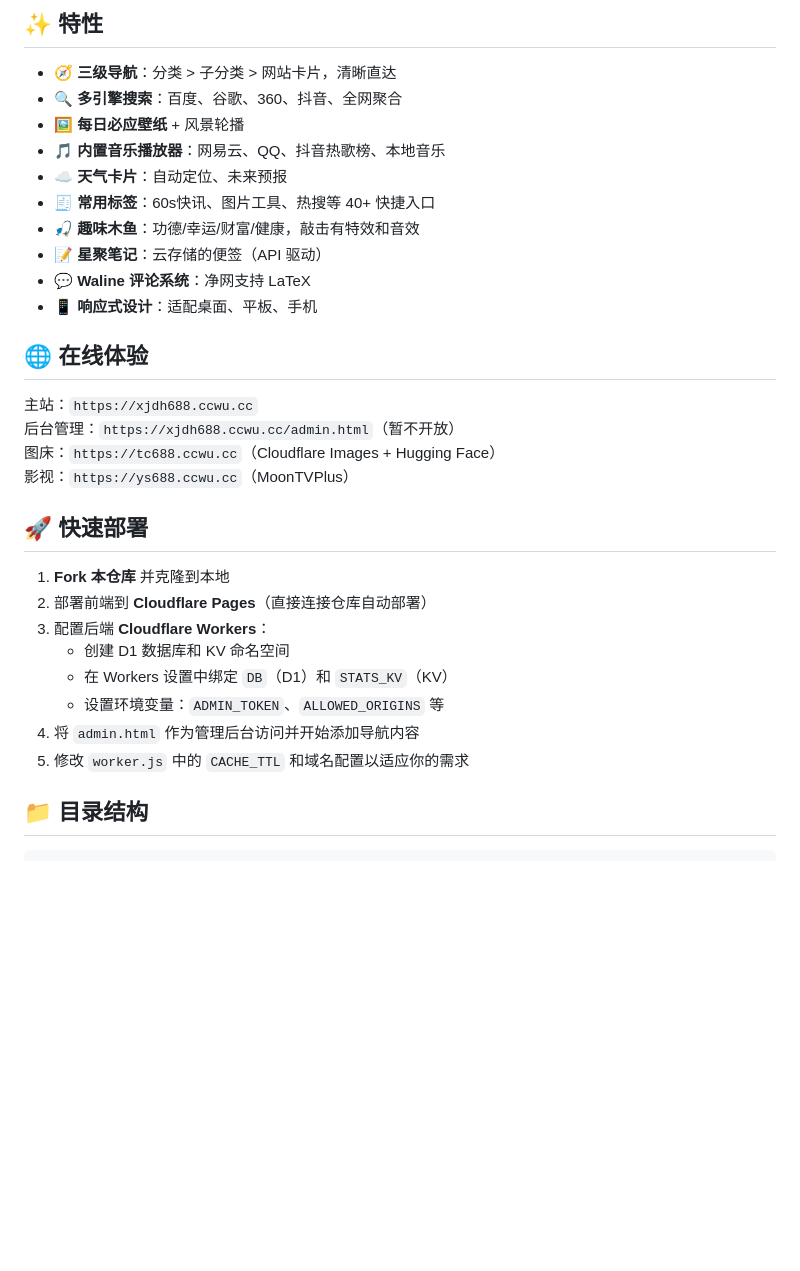
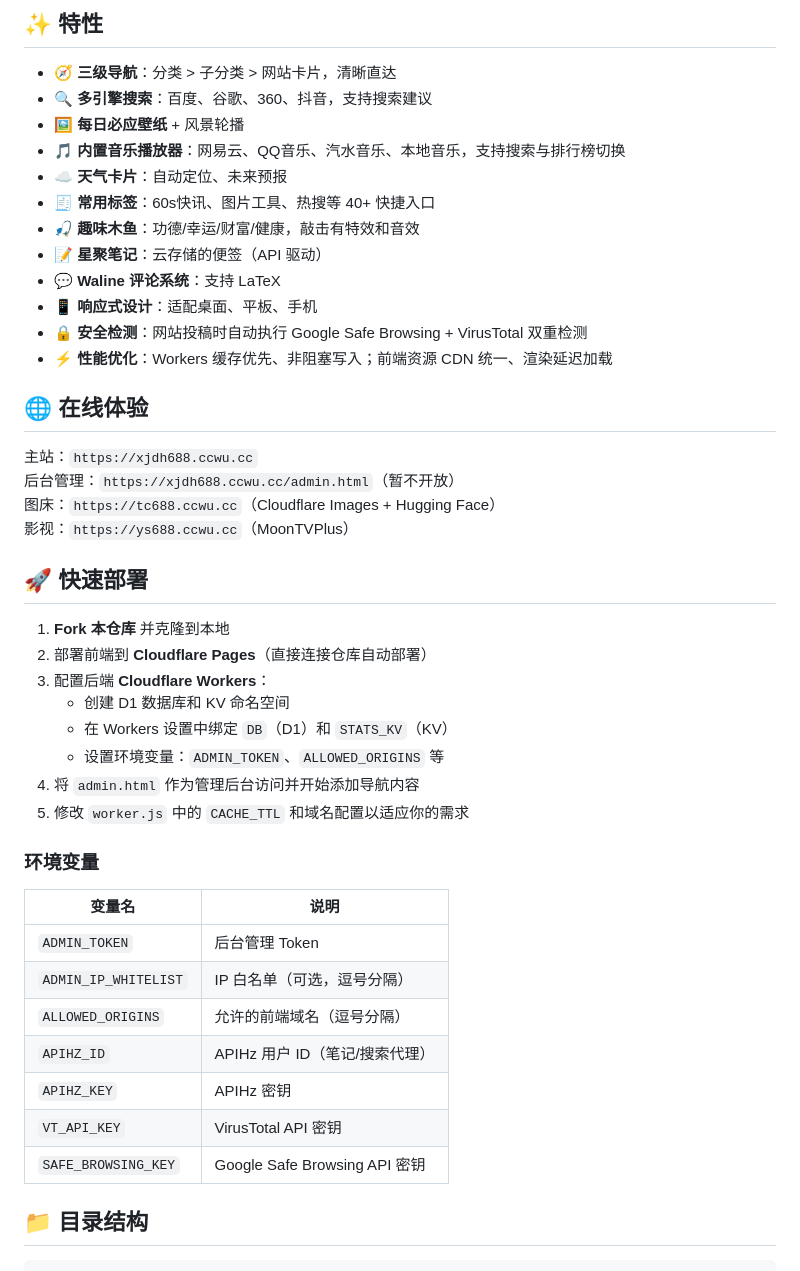
Before and after one commit to Git-688/XLDH, a Markdown page: README.md, the part around the change. Drawn GitHub-style; blank space fills up the shorter version.

Commit message:
更新 README.md

````diff
--- a/README.md
+++ b/README.md
@@ -14,15 +14,17 @@
 ## ✨ 特性
 
 - 🧭 **三级导航**：分类 > 子分类 > 网站卡片，清晰直达
-- 🔍 **多引擎搜索**：百度、谷歌、360、抖音、全网聚合
+- 🔍 **多引擎搜索**：百度、谷歌、360、抖音，支持搜索建议
 - 🖼️ **每日必应壁纸** + 风景轮播
-- 🎵 **内置音乐播放器**：网易云、QQ、抖音热歌榜、本地音乐
+- 🎵 **内置音乐播放器**：网易云、QQ音乐、汽水音乐、本地音乐，支持搜索与排行榜切换
 - ☁️ **天气卡片**：自动定位、未来预报
 - 🧾 **常用标签**：60s快讯、图片工具、热搜等 40+ 快捷入口
 - 🎣 **趣味木鱼**：功德/幸运/财富/健康，敲击有特效和音效
 - 📝 **星聚笔记**：云存储的便签（API 驱动）
-- 💬 **Waline 评论系统**：净网支持 LaTeX
+- 💬 **Waline 评论系统**：支持 LaTeX
 - 📱 **响应式设计**：适配桌面、平板、手机
+- 🔒 **安全检测**：网站投稿时自动执行 Google Safe Browsing + VirusTotal 双重检测
+- ⚡ **性能优化**：Workers 缓存优先、非阻塞写入；前端资源 CDN 统一、渲染延迟加载
 
 ## 🌐 在线体验
 
@@ -30,7 +32,6 @@
 后台管理：`https://xjdh688.ccwu.cc/admin.html`（暂不开放）
 图床：`https://tc688.ccwu.cc`（Cloudflare Images + Hugging Face）
 影视：`https://ys688.ccwu.cc`（MoonTVPlus）
-
 
 ## 🚀 快速部署
 
@@ -42,6 +43,18 @@
    - 设置环境变量：`ADMIN_TOKEN`、`ALLOWED_ORIGINS` 等
 4. 将 `admin.html` 作为管理后台访问并开始添加导航内容
 5. 修改 `worker.js` 中的 `CACHE_TTL` 和域名配置以适应你的需求
+
+### 环境变量
+
+| 变量名 | 说明 |
+|--------|------|
+| `ADMIN_TOKEN` | 后台管理 Token |
+| `ADMIN_IP_WHITELIST` | IP 白名单（可选，逗号分隔） |
+| `ALLOWED_ORIGINS` | 允许的前端域名（逗号分隔） |
+| `APIHZ_ID` | APIHz 用户 ID（笔记/搜索代理） |
+| `APIHZ_KEY` | APIHz 密钥 |
+| `VT_API_KEY` | VirusTotal API 密钥 |
+| `SAFE_BROWSING_KEY` | Google Safe Browsing API 密钥 |
 
 ## 📁 目录结构
 ```
````
